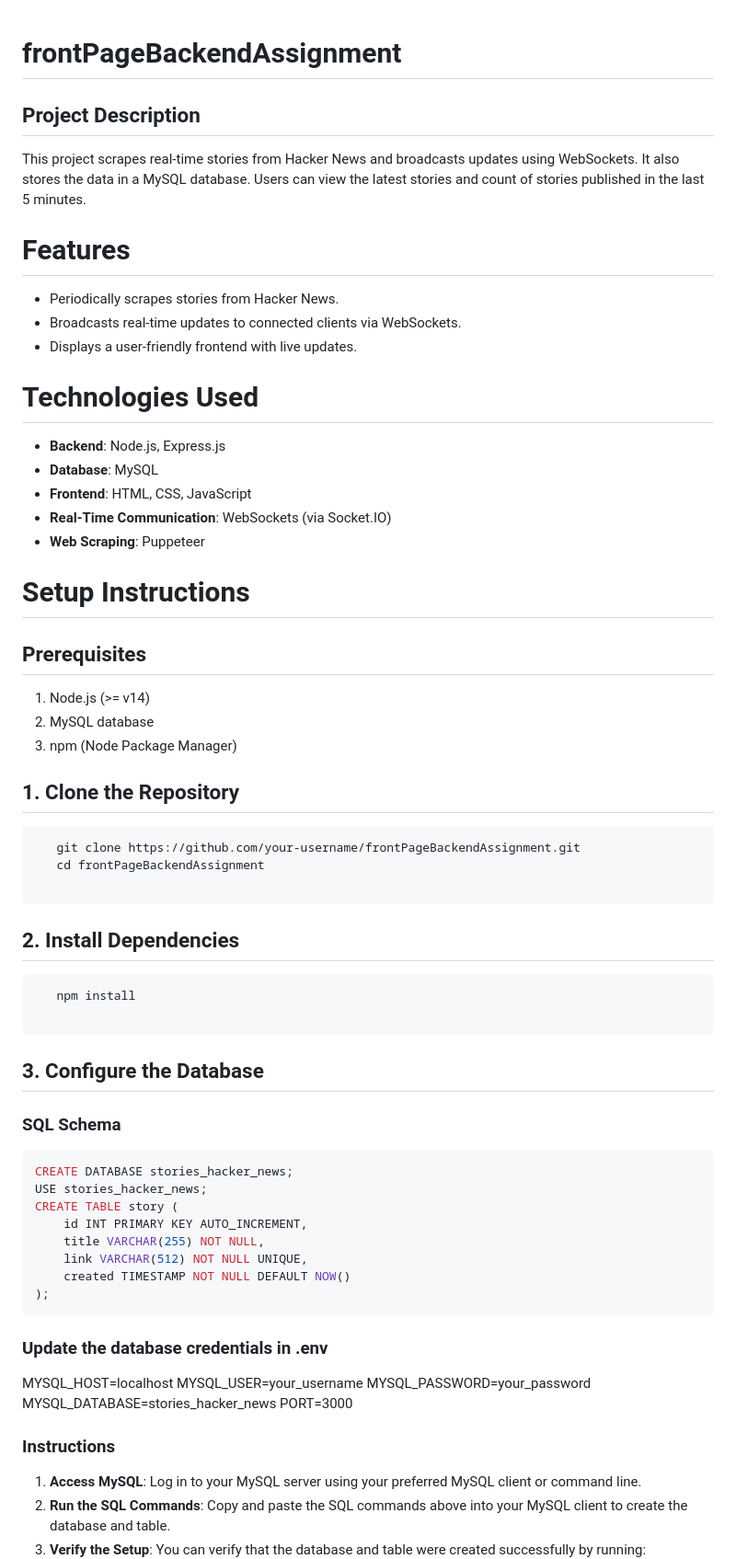
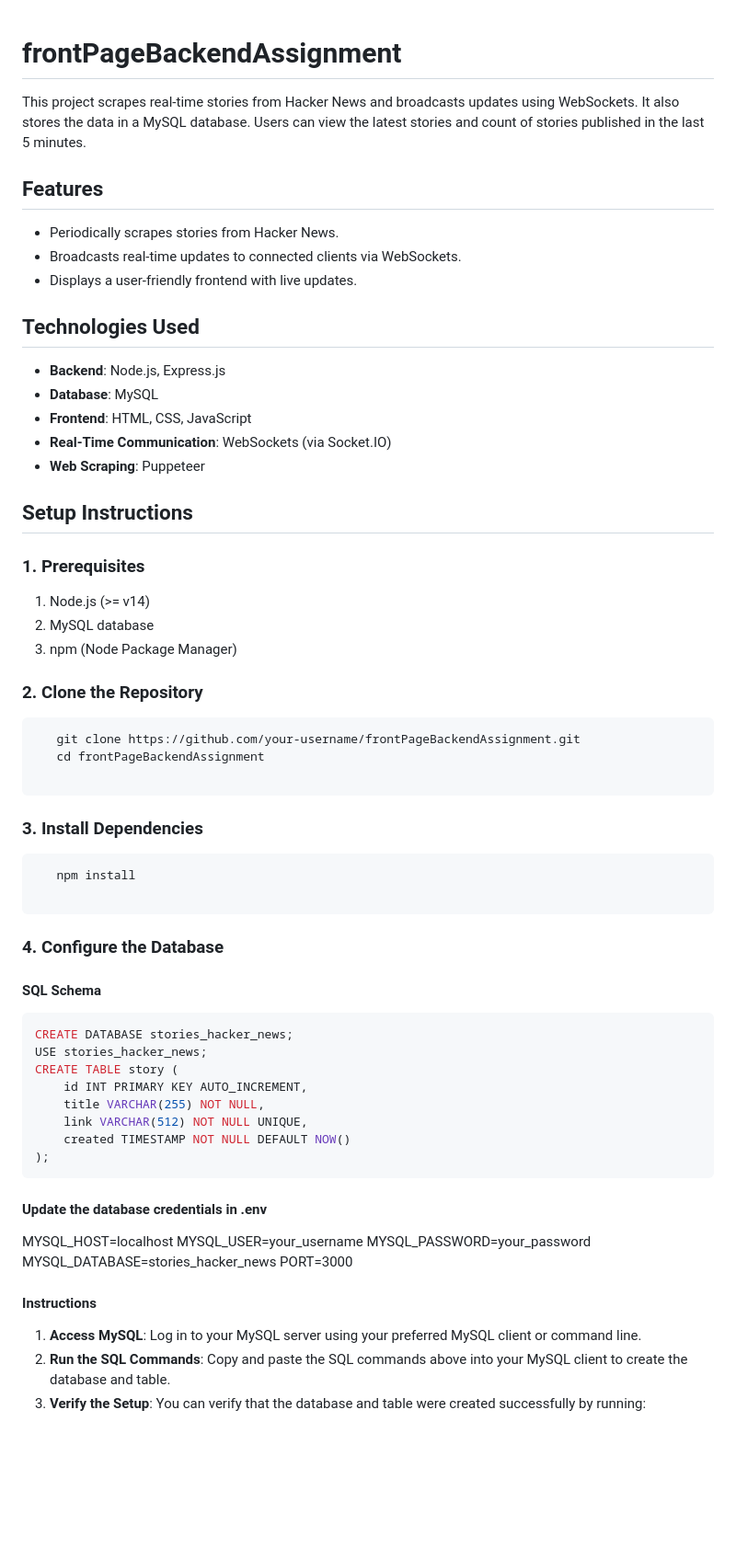
Before and after one commit to abhayrsr/frontPageBackendAssignment, a Markdown page: README.md, the part around the change printed below. Shown: that part at 92% size. Drawn GitHub-style; blank space fills up the shorter version.

Commit message:
chore: updated README

````diff
--- a/README.md
+++ b/README.md
@@ -1,16 +1,14 @@
 # frontPageBackendAssignment
-
-## Project Description
 
 This project scrapes real-time stories from Hacker News and broadcasts updates using WebSockets. It also stores the data in a MySQL database. Users can view the latest stories and count of stories published in the last 5 minutes.
 
-# Features
+## Features
 
 - Periodically scrapes stories from Hacker News.
 - Broadcasts real-time updates to connected clients via WebSockets.
 - Displays a user-friendly frontend with live updates.
 
-# Technologies Used
+## Technologies Used
 
 - **Backend**: Node.js, Express.js
 - **Database**: MySQL
@@ -18,15 +16,15 @@ This project scrapes real-time stories from Hacker News and broadcasts updates u
 - **Real-Time Communication**: WebSockets (via Socket.IO)
 - **Web Scraping**: Puppeteer
 
-# Setup Instructions
+## Setup Instructions
 
-## Prerequisites
+### 1. Prerequisites
 
 1. Node.js (>= v14)
 2. MySQL database
 3. npm (Node Package Manager)
 
-## 1. Clone the Repository
+### 2. Clone the Repository
 
 ```sh
    git clone https://github.com/your-username/frontPageBackendAssignment.git
@@ -34,16 +32,16 @@ This project scrapes real-time stories from Hacker News and broadcasts updates u
 
 ```
 
-## 2. Install Dependencies
+### 3. Install Dependencies
 
 ```sh
    npm install
 
 ```
 
-## 3. Configure the Database
+### 4. Configure the Database
 
-### SQL Schema
+#### SQL Schema
 ```sql
 CREATE DATABASE stories_hacker_news;
 USE stories_hacker_news;
@@ -55,7 +53,7 @@ CREATE TABLE story (
 );
 ```
 
-### Update the database credentials in .env
+#### Update the database credentials in .env
 
 
    MYSQL_HOST=localhost
@@ -65,7 +63,7 @@ CREATE TABLE story (
    PORT=3000
 
 
-### Instructions
+#### Instructions
 
 1. **Access MySQL**: Log in to your MySQL server using your preferred MySQL client or command line.
 2. **Run the SQL Commands**: Copy and paste the SQL commands above into your MySQL client to create the database and table.
````
Also changed, not shown: other parts of README.md (+5 -5 lines).
